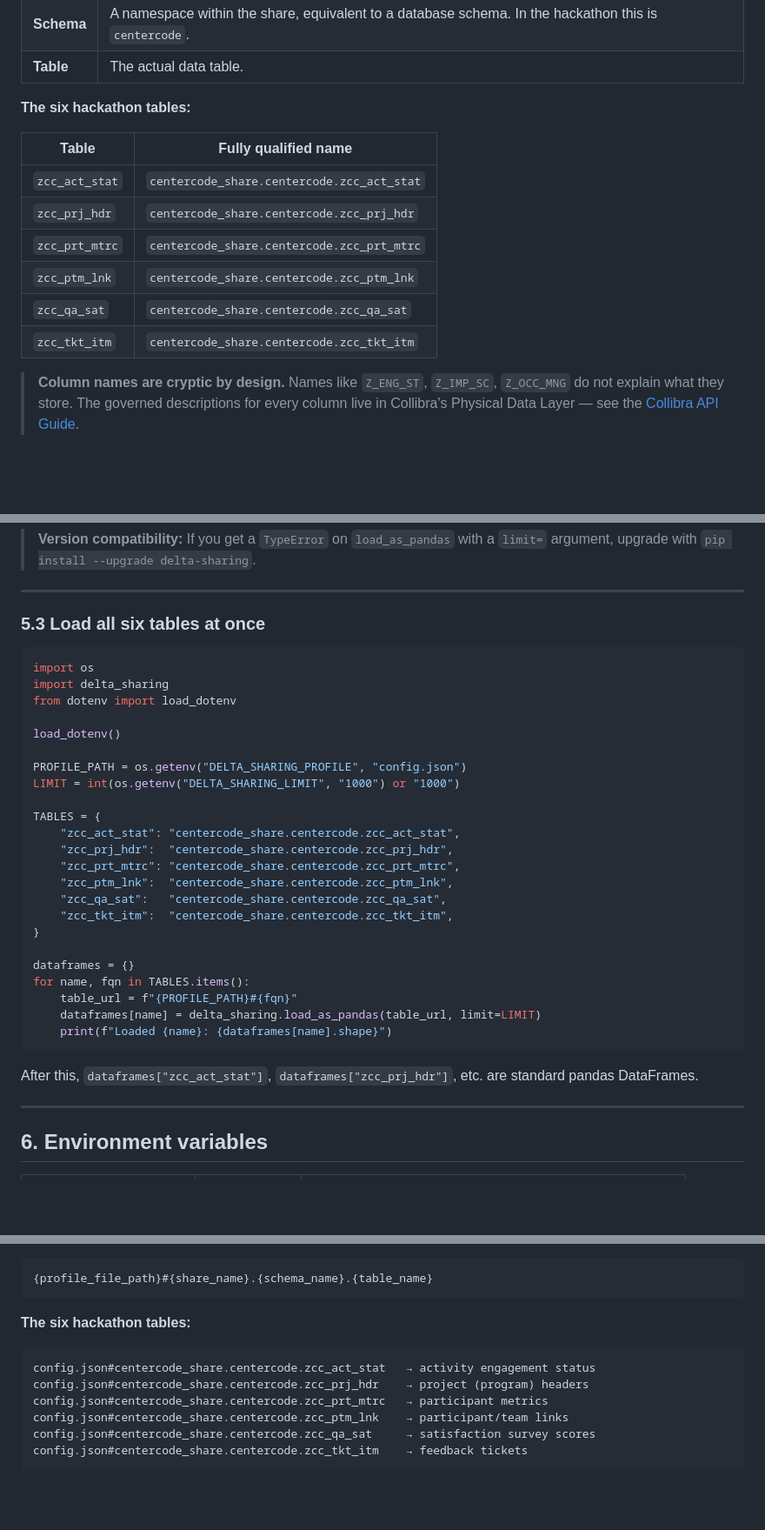
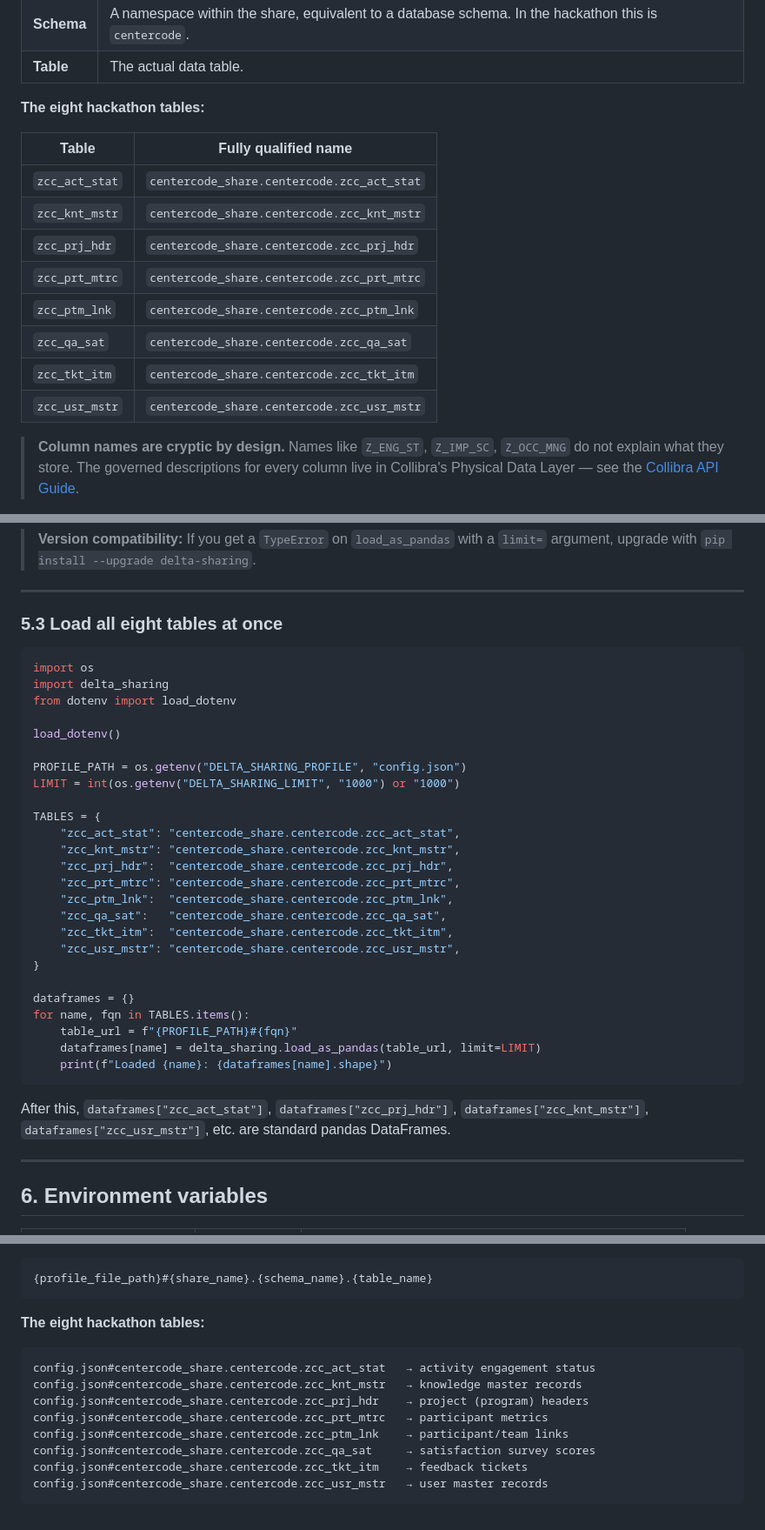
Before and after one commit to ShayChen817/HackathonNL, a Markdown page: docs/delta_sharing_guide.md, 3 parts joined by grey strips. Shown at 87% size. Drawn GitHub-style; blank space fills up the shorter version.

Commit message:
Update Delta Sharing guide to reflect the addition of two new hackathon tables and corresponding code examples.

````diff
--- a/docs/delta_sharing_guide.md
+++ b/docs/delta_sharing_guide.md
@@ -83,16 +83,18 @@ Delta Sharing organises shared data in a three-level hierarchy:
 | **Schema** | A namespace within the share, equivalent to a database schema. In the hackathon this is `centercode`. |
 | **Table** | The actual data table. |
 
-**The six hackathon tables:**
+**The eight hackathon tables:**
 
 | Table | Fully qualified name |
 |---|---|
 | `zcc_act_stat` | `centercode_share.centercode.zcc_act_stat` |
+| `zcc_knt_mstr` | `centercode_share.centercode.zcc_knt_mstr` |
 | `zcc_prj_hdr` | `centercode_share.centercode.zcc_prj_hdr` |
 | `zcc_prt_mtrc` | `centercode_share.centercode.zcc_prt_mtrc` |
 | `zcc_ptm_lnk` | `centercode_share.centercode.zcc_ptm_lnk` |
 | `zcc_qa_sat` | `centercode_share.centercode.zcc_qa_sat` |
 | `zcc_tkt_itm` | `centercode_share.centercode.zcc_tkt_itm` |
+| `zcc_usr_mstr` | `centercode_share.centercode.zcc_usr_mstr` |
 
 > **Column names are cryptic by design.** Names like `Z_ENG_ST`, `Z_IMP_SC`, `Z_OCC_MNG` do not explain what they store. The governed descriptions for every column live in Collibra's Physical Data Layer — see the [Collibra API Guide](collibra_api_guide.md).
 
@@ -156,7 +158,7 @@ The `#` separator tells the library to split on the profile path and the table F
 
 ---
 
-### 5.3 Load all six tables at once
+### 5.3 Load all eight tables at once
 
 ```python
 import os
@@ -170,11 +172,13 @@ LIMIT = int(os.getenv("DELTA_SHARING_LIMIT", "1000") or "1000")
 
 TABLES = {
     "zcc_act_stat": "centercode_share.centercode.zcc_act_stat",
+    "zcc_knt_mstr": "centercode_share.centercode.zcc_knt_mstr",
     "zcc_prj_hdr":  "centercode_share.centercode.zcc_prj_hdr",
     "zcc_prt_mtrc": "centercode_share.centercode.zcc_prt_mtrc",
     "zcc_ptm_lnk":  "centercode_share.centercode.zcc_ptm_lnk",
     "zcc_qa_sat":   "centercode_share.centercode.zcc_qa_sat",
     "zcc_tkt_itm":  "centercode_share.centercode.zcc_tkt_itm",
+    "zcc_usr_mstr": "centercode_share.centercode.zcc_usr_mstr",
 }
 
 dataframes = {}
@@ -184,7 +188,7 @@ for name, fqn in TABLES.items():
     print(f"Loaded {name}: {dataframes[name].shape}")
 ```
 
-After this, `dataframes["zcc_act_stat"]`, `dataframes["zcc_prj_hdr"]`, etc. are standard pandas DataFrames.
+After this, `dataframes["zcc_act_stat"]`, `dataframes["zcc_prj_hdr"]`, `dataframes["zcc_knt_mstr"]`, `dataframes["zcc_usr_mstr"]`, etc. are standard pandas DataFrames.
 
 ---
 
@@ -239,12 +243,14 @@ df_full = delta_sharing.load_as_pandas("config.json#centercode_share.centercode.
 {profile_file_path}#{share_name}.{schema_name}.{table_name}
 ```
 
-**The six hackathon tables:**
+**The eight hackathon tables:**
 ```
 config.json#centercode_share.centercode.zcc_act_stat   → activity engagement status
+config.json#centercode_share.centercode.zcc_knt_mstr   → knowledge master records
 config.json#centercode_share.centercode.zcc_prj_hdr    → project (program) headers
 config.json#centercode_share.centercode.zcc_prt_mtrc   → participant metrics
 config.json#centercode_share.centercode.zcc_ptm_lnk    → participant/team links
 config.json#centercode_share.centercode.zcc_qa_sat     → satisfaction survey scores
 config.json#centercode_share.centercode.zcc_tkt_itm    → feedback tickets
+config.json#centercode_share.centercode.zcc_usr_mstr   → user master records
 ```
````
